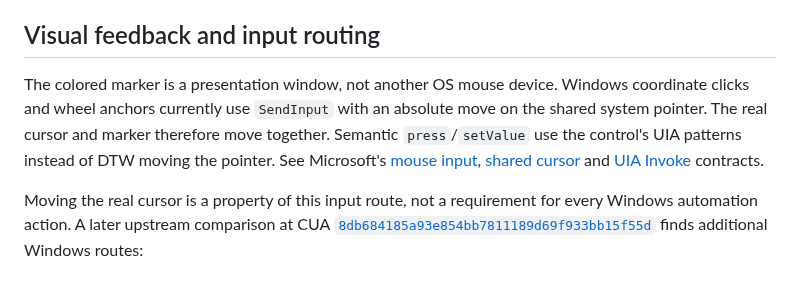
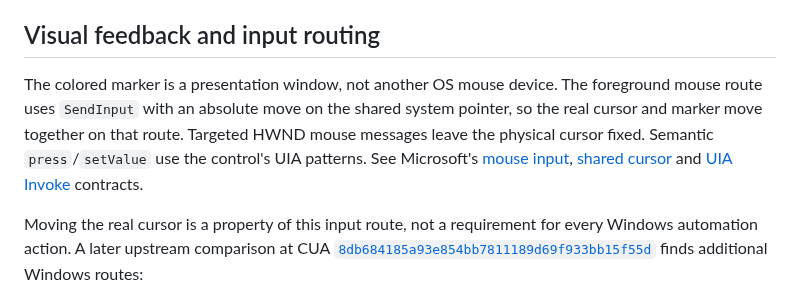
Before and after one commit to caelis-labs/desktop-world, a Markdown page: docs/windows-cursor-port.md, the part around the change. GitHub-like rendering.

```diff
--- a/docs/windows-cursor-port.md
+++ b/docs/windows-cursor-port.md
@@ -8,10 +8,10 @@ for other input. It does not establish full macOS background-input parity.
 ## Visual feedback and input routing
 
 The colored marker is a presentation window, not another OS mouse device.
-Windows coordinate clicks and wheel anchors currently use `SendInput` with an
-absolute move on the shared system pointer. The real cursor and marker therefore
-move together. Semantic `press`/`setValue` use the control's UIA patterns instead
-of DTW moving the pointer. See Microsoft's [mouse input](https://learn.microsoft.com/en-us/windows/win32/api/winuser/ns-winuser-mouseinput),
+The foreground mouse route uses `SendInput` with an absolute move on the shared
+system pointer, so the real cursor and marker move together on that route.
+Targeted HWND mouse messages leave the physical cursor fixed. Semantic
+`press`/`setValue` use the control's UIA patterns. See Microsoft's [mouse input](https://learn.microsoft.com/en-us/windows/win32/api/winuser/ns-winuser-mouseinput),
 [shared cursor](https://learn.microsoft.com/en-us/windows/win32/api/winuser/nf-winuser-setcursorpos)
 and [UIA Invoke](https://learn.microsoft.com/en-us/windows/win32/api/uiautomationclient/nf-uiautomationclient-iuiautomationinvokepattern-invoke)
 contracts.
```
Also changed, not shown: docs/native-source-provenance-cross-platform.md (+2 -1 lines), skills/desktop-world/SKILL.md (+1 -1 lines).
